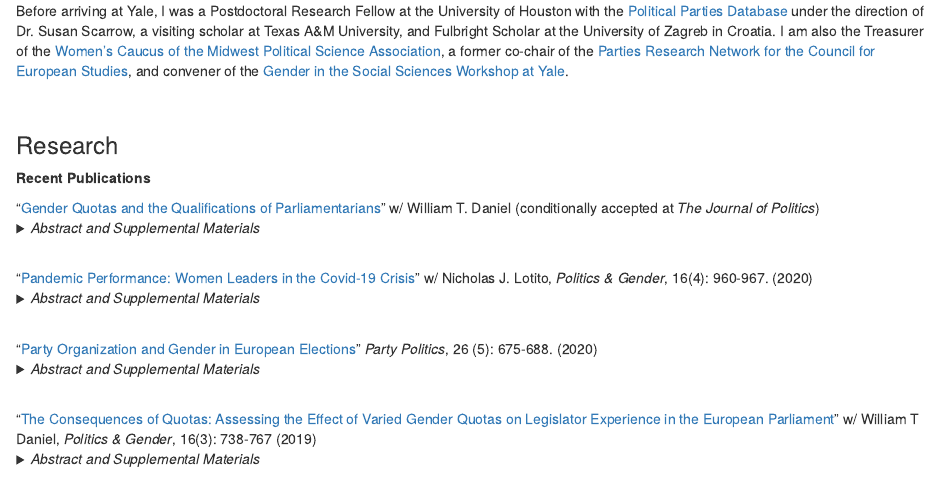
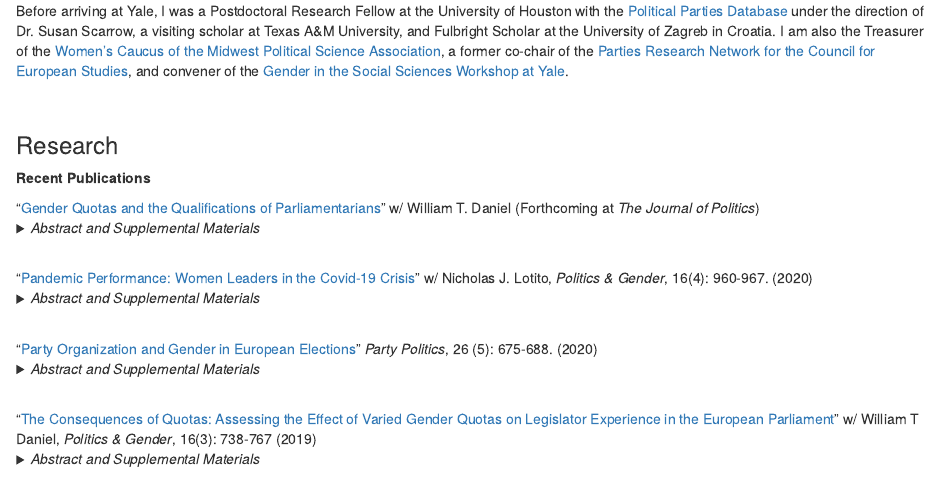
Before and after one commit to aldrichandrea/aldrichandrea.github.io, an R Markdown document (index.Rmd): the page in a window 1100 px wide, from 250 px down. Rendered offline with R 4.5, knitr and Pandoc, with nearby package versions.

Commit message:
Add files via upload

```diff
--- a/index.Rmd
+++ b/index.Rmd
@@ -30,7 +30,7 @@
 ### Research
  **Recent Publications**
 
-"[Gender Quotas and the Qualifications of Parliamentarians](https://www.dropbox.com/home/shared_folders/Quotas_Aldrich_Daniel/JOP%20Final%20Submission?preview=Aldrich%26Daniel.2023.pdf "Gender Quotas and the Qualifications of Parliamentarians"){target="_blank"}" w/ William T. Daniel (conditionally accepted at *The Journal of Politics*)
+ "[Gender Quotas and the Qualifications of Parliamentarians](https://www.dropbox.com/home/shared_folders/Quotas_Aldrich_Daniel/JOP%20Final%20Submission?preview=Aldrich%26Daniel.2023.pdf "Gender Quotas and the Qualifications of Parliamentarians"){target="_blank"}" w/ William T. Daniel (Forthcoming at *The Journal of Politics*)
 <details>
 <summary>*Abstract and Supplemental Materials*</summary>
 Gender quotas in legislative elections are a central component of institutional reform to increase women's inclusion in politics. We investigate how quotas affect women's representation and the qualifications of parliamentarians from all EU member states over the last 40 years, which had 11 countries pass gender quotas legislation. We capitalize on the unique variation of national electoral systems used in European Parliament elections to all nine legislative sessions (1979-2019) and investigate the relationship between quotas and the qualifications of parliamentarians. We provide compelling evidence that the passage of quota legislation is associated with higher levels of educational attainment among legislators. By examining the complete elected history of the European Parliament, we are able to provide generalizable and robust support for the impact of quotas on legislator qualities in a way that has thus far been observed in only single country contexts and fixed time periods.
```
